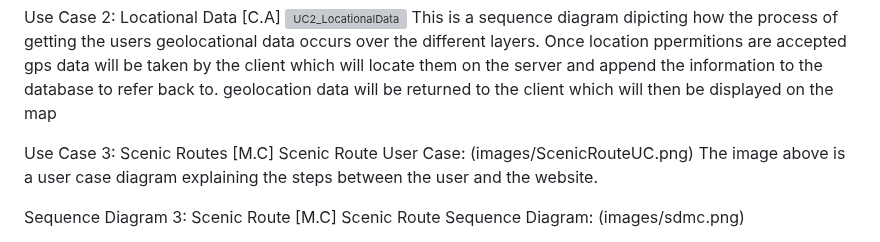
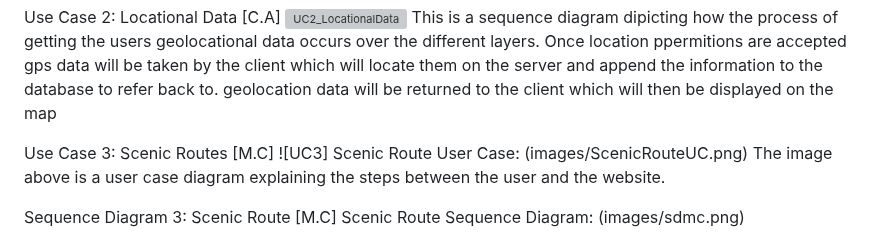
Before and after one commit to DrunkenPipeBomb/ISD-2022-23-assignment, a Markdown page: docs/design.md, the part around the change. Rendered like a GitHub page; grey boxes are pictures that could not be loaded.

Commit message:
Diagrams User Case 3 (Michelle)

```diff
--- a/docs/design.md
+++ b/docs/design.md
@@ -19,7 +19,7 @@ Use Case 2: Locational Data [C.A]
 This is a sequence diagram dipicting how the process of getting the users geolocational data occurs over the different layers. Once location ppermitions are accepted gps data will be taken by the client which will locate them on the server and append the information to the database to refer back to. geolocation data will be returned to the client which will then be displayed on the map
 
 Use Case 3: Scenic Routes [M.C]
-Scenic Route User Case: (images/ScenicRouteUC.png)
+![UC3] Scenic Route User Case: (images/ScenicRouteUC.png)
 The image above is a user case diagram explaining the steps between the user and the website.
 
 Sequence Diagram 3: Scenic Route [M.C]
```
